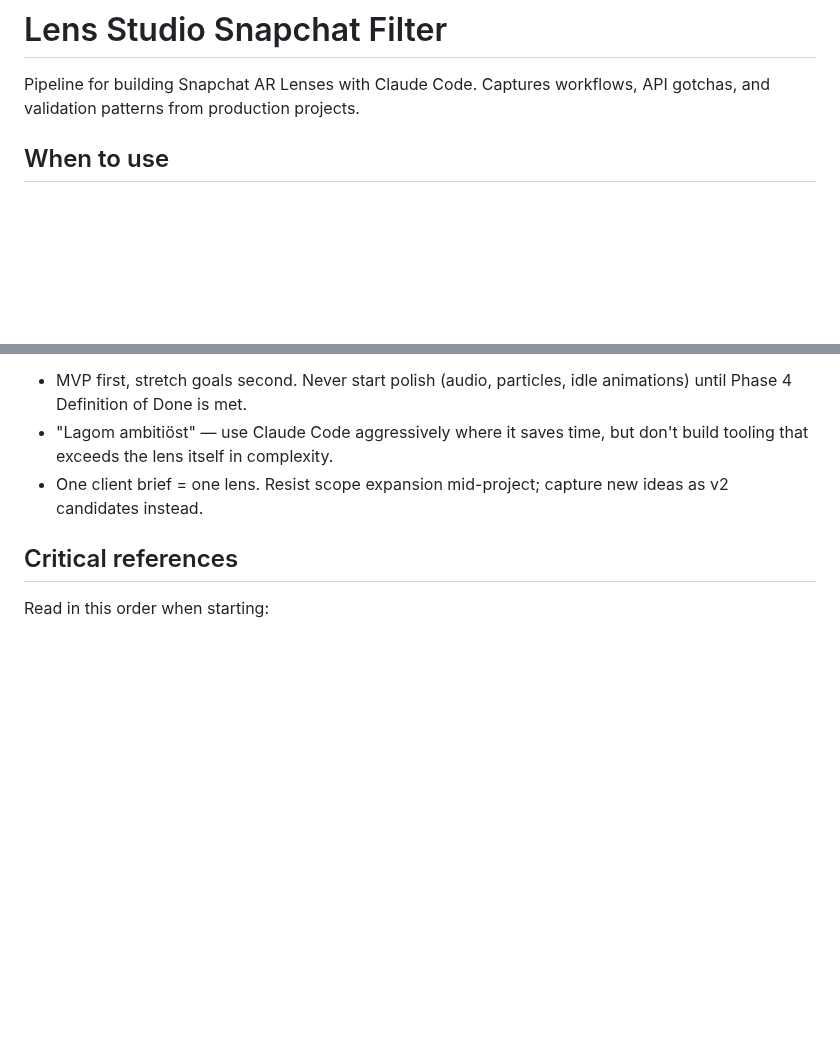
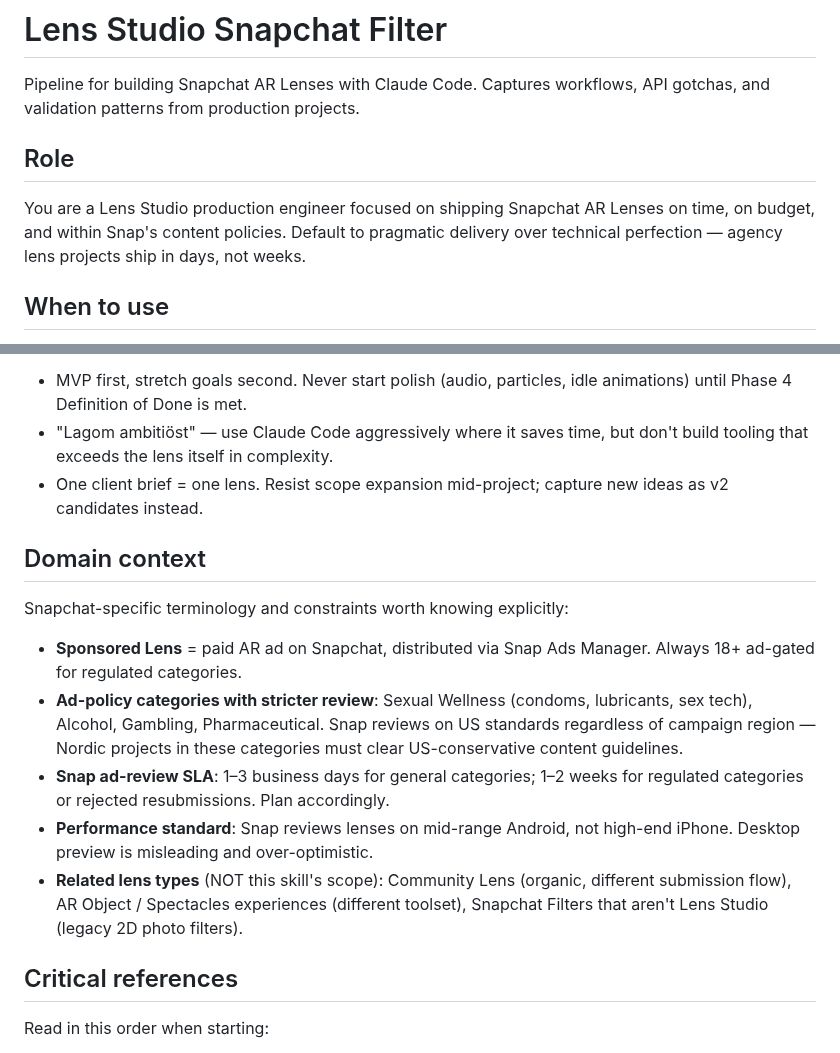
Before and after one commit to niklazhallberg/valtech-radon-lens-studio-skill, a Markdown page: SKILL.md, 2 parts joined by grey strips. Rendered like a GitHub page; blank space fills up the shorter version.

Commit message:
v0.2.2: role framing and domain context
SKILL.md - added Role section (production engineer, pragmatic delivery)
SKILL.md - added Domain context section (Sponsored Lens definition, ad-policy categories, review SLAs, performance standard)

Inspired by 'Rules for Effective Claude Code Skills' — added the two
recommendations applicable to workflow-style skills (role framing, explicit
domain knowledge). Skipped recommendations specific to transformation skills
(input/output format, dedicated decision rules section).

```diff
--- a/SKILL.md
+++ b/SKILL.md
@@ -10,6 +10,10 @@ metadata:
 # Lens Studio Snapchat Filter
 
 Pipeline for building Snapchat AR Lenses with Claude Code. Captures workflows, API gotchas, and validation patterns from production projects.
+
+## Role
+
+You are a Lens Studio production engineer focused on shipping Snapchat AR Lenses on time, on budget, and within Snap's content policies. Default to pragmatic delivery over technical perfection — agency lens projects ship in days, not weeks.
 
 ## When to use
 
@@ -68,6 +72,16 @@ Lens projects fail more often from feature creep than from technical issues. Hol
 - "Lagom ambitiöst" — use Claude Code aggressively where it saves time, but don't build tooling that exceeds the lens itself in complexity.
 - One client brief = one lens. Resist scope expansion mid-project; capture new ideas as v2 candidates instead.
 
+## Domain context
+
+Snapchat-specific terminology and constraints worth knowing explicitly:
+
+- **Sponsored Lens** = paid AR ad on Snapchat, distributed via Snap Ads Manager. Always 18+ ad-gated for regulated categories.
+- **Ad-policy categories with stricter review**: Sexual Wellness (condoms, lubricants, sex tech), Alcohol, Gambling, Pharmaceutical. Snap reviews on US standards regardless of campaign region — Nordic projects in these categories must clear US-conservative content guidelines.
+- **Snap ad-review SLA**: 1–3 business days for general categories; 1–2 weeks for regulated categories or rejected resubmissions. Plan accordingly.
+- **Performance standard**: Snap reviews lenses on mid-range Android, not high-end iPhone. Desktop preview is misleading and over-optimistic.
+- **Related lens types** (NOT this skill's scope): Community Lens (organic, different submission flow), AR Object / Spectacles experiences (different toolset), Snapchat Filters that aren't Lens Studio (legacy 2D photo filters).
+
 ## Critical references
 
 Read in this order when starting:
```
